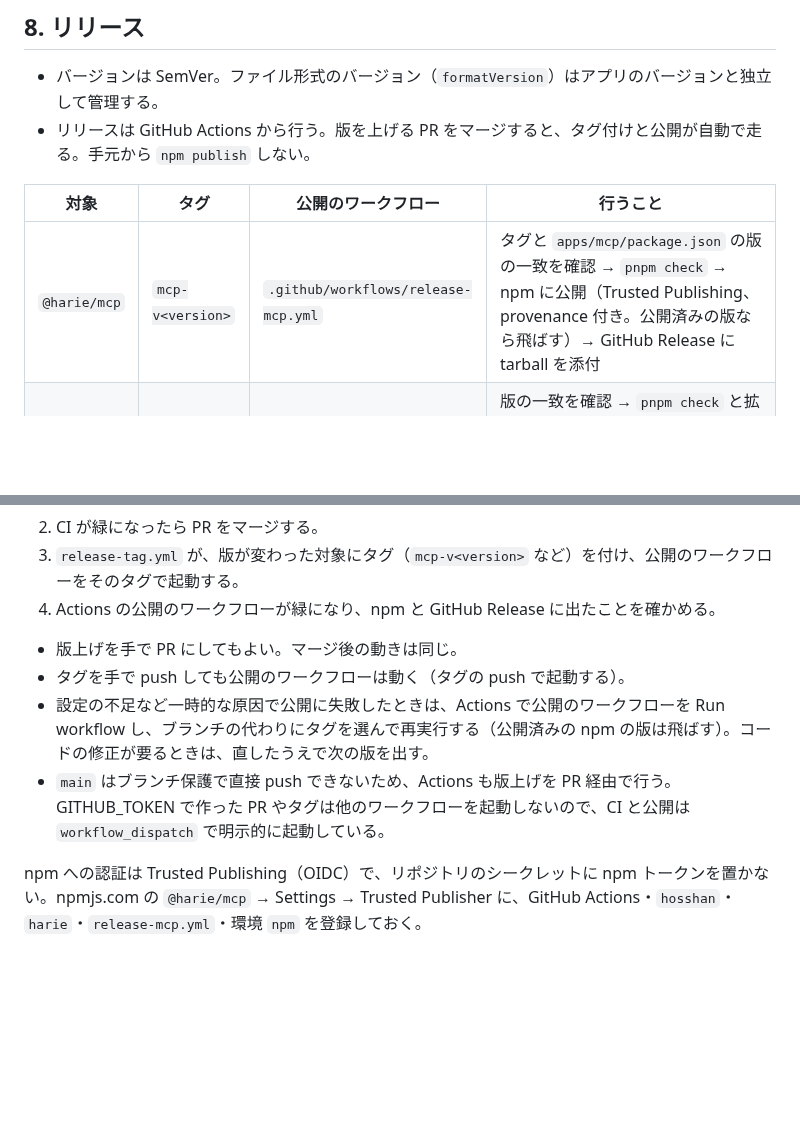
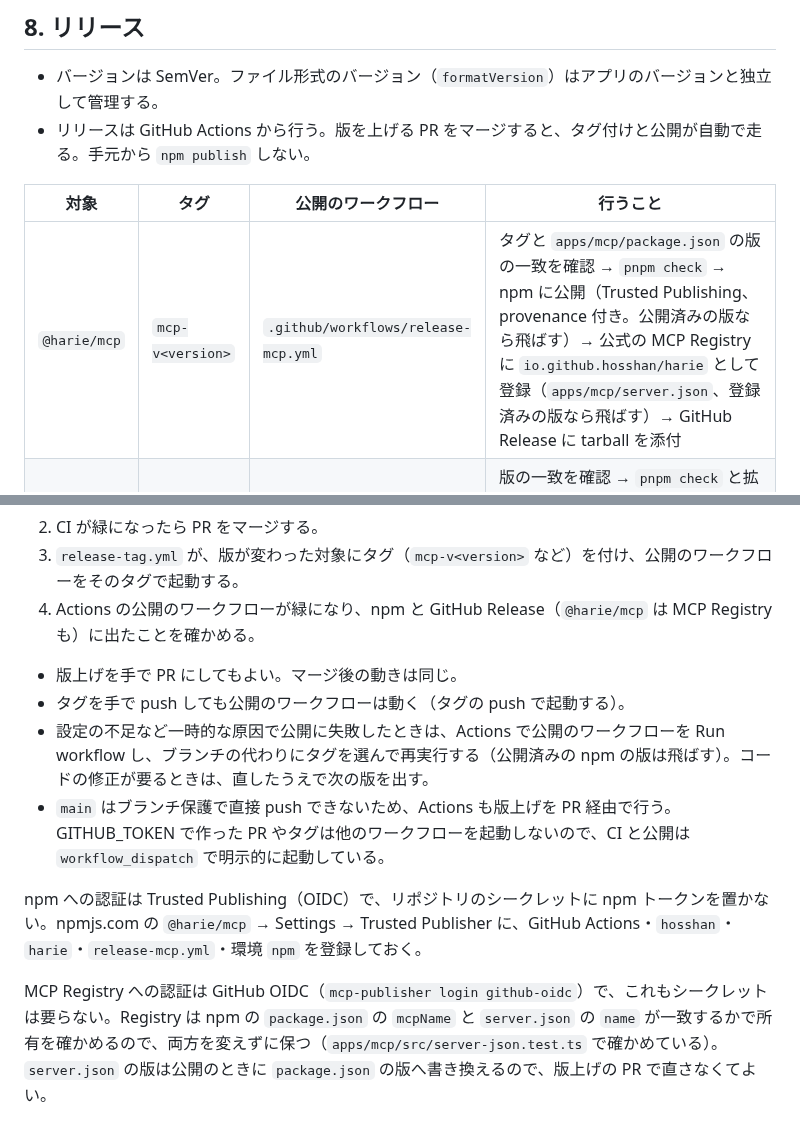
Before and after one commit to hosshan/harie, a Markdown page: docs/05-development/development-rules.md, 2 parts joined by grey strips. GitHub-like rendering; blank space fills up the shorter version.

```diff
--- a/docs/05-development/development-rules.md
+++ b/docs/05-development/development-rules.md
@@ -79,7 +79,7 @@ Refs: FR-FILE-03, ADR-0004
 
 | 対象 | タグ | 公開のワークフロー | 行うこと |
 |---|---|---|---|
-| `@harie/mcp` | `mcp-v<version>` | `.github/workflows/release-mcp.yml` | タグと `apps/mcp/package.json` の版の一致を確認 → `pnpm check` → npm に公開（Trusted Publishing、provenance 付き。公開済みの版なら飛ばす）→ GitHub Release に tarball を添付 |
+| `@harie/mcp` | `mcp-v<version>` | `.github/workflows/release-mcp.yml` | タグと `apps/mcp/package.json` の版の一致を確認 → `pnpm check` → npm に公開（Trusted Publishing、provenance 付き。公開済みの版なら飛ばす）→ 公式の MCP Registry に `io.github.hosshan/harie` として登録（`apps/mcp/server.json`、登録済みの版なら飛ばす）→ GitHub Release に tarball を添付 |
 | Chrome 拡張 | `extension-v<version>` | `.github/workflows/release-extension.yml` | 版の一致を確認 → `pnpm check` と拡張の E2E → ストア提出用 zip を GitHub Release に添付。ストアへのアップロードは手動（[apps/extension/README.md](../../apps/extension/README.md#リリース)） |
 
 手順:
@@ -87,7 +87,7 @@ Refs: FR-FILE-03, ADR-0004
 1. GitHub の Actions → 「Release (prepare)」→ Run workflow で、対象（`mcp` / `extension`）と上げ方（`patch` / `minor` / `major`、または版を直接指定）を選んで実行する。`release-prepare.yml` が `package.json` の版を上げた PR（ブランチ `release/<タグ>`）を作り、その PR で CI を起動する。
 2. CI が緑になったら PR をマージする。
 3. `release-tag.yml` が、版が変わった対象にタグ（`mcp-v<version>` など）を付け、公開のワークフローをそのタグで起動する。
-4. Actions の公開のワークフローが緑になり、npm と GitHub Release に出たことを確かめる。
+4. Actions の公開のワークフローが緑になり、npm と GitHub Release（`@harie/mcp` は MCP Registry も）に出たことを確かめる。
 
 - 版上げを手で PR にしてもよい。マージ後の動きは同じ。
 - タグを手で push しても公開のワークフローは動く（タグの push で起動する）。
@@ -95,3 +95,5 @@ Refs: FR-FILE-03, ADR-0004
 - `main` はブランチ保護で直接 push できないため、Actions も版上げを PR 経由で行う。GITHUB_TOKEN で作った PR やタグは他のワークフローを起動しないので、CI と公開は `workflow_dispatch` で明示的に起動している。
 
 npm への認証は Trusted Publishing（OIDC）で、リポジトリのシークレットに npm トークンを置かない。npmjs.com の `@harie/mcp` → Settings → Trusted Publisher に、GitHub Actions・`hosshan`・`harie`・`release-mcp.yml`・環境 `npm` を登録しておく。
+
+MCP Registry への認証は GitHub OIDC（`mcp-publisher login github-oidc`）で、これもシークレットは要らない。Registry は npm の `package.json` の `mcpName` と `server.json` の `name` が一致するかで所有を確かめるので、両方を変えずに保つ（`apps/mcp/src/server-json.test.ts` で確かめている）。`server.json` の版は公開のときに `package.json` の版へ書き換えるので、版上げの PR で直さなくてよい。
```
Also changed, not shown: README.en.md (+1 -1 lines), README.md (+1 -1 lines), docs/images/demo.gif (added), docs/images/editor.en.png (deleted), docs/images/editor.png (deleted), 6 other files.
